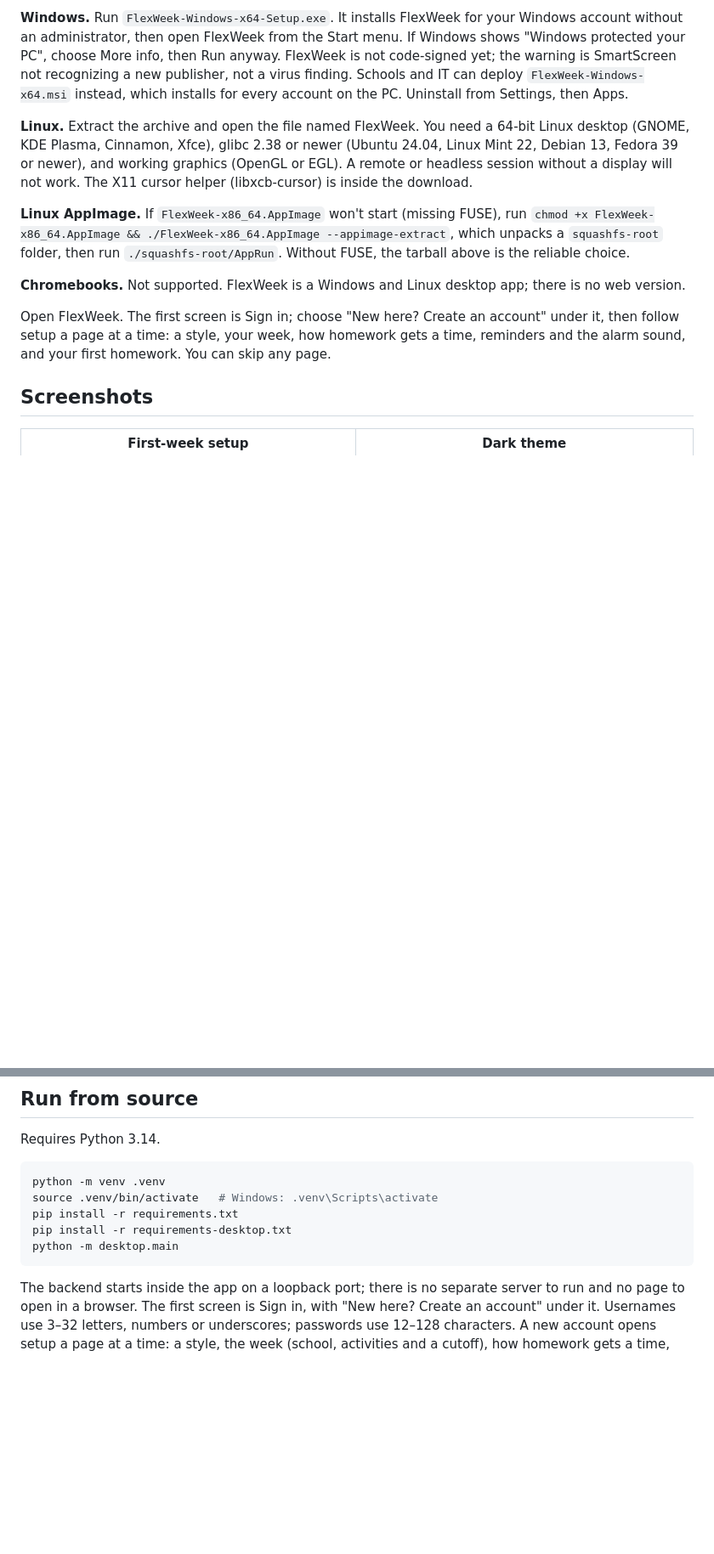
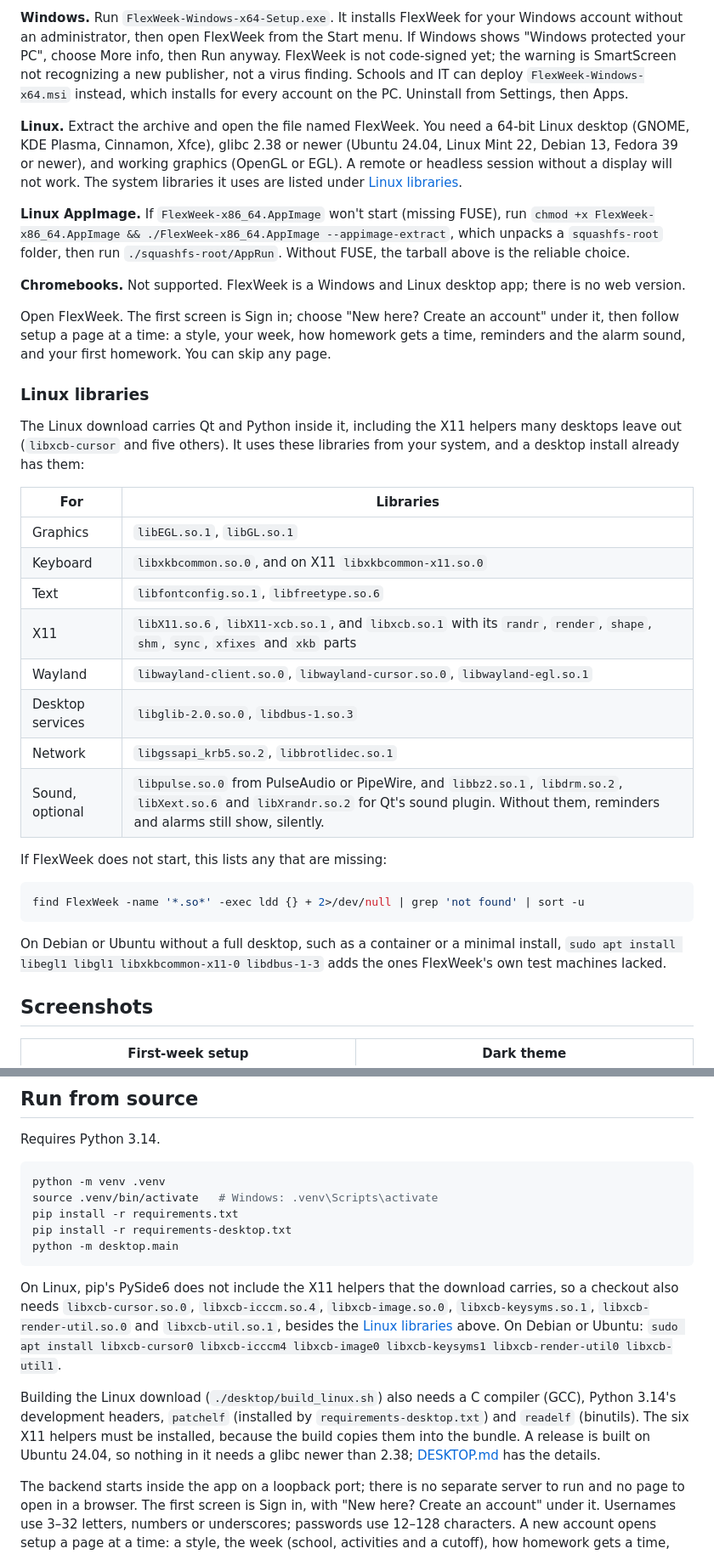
Before and after one commit to j0nsh1n/FlexWeek, a Markdown page: README.md, 2 parts joined by grey strips. Shown at 85% size. Drawn GitHub-style; blank space fills up the shorter version.

````diff
--- a/README.md
+++ b/README.md
@@ -17,13 +17,36 @@ Checksum files (`.sha256`) sit next to those downloads if you want to confirm th
 
 **Windows.** Run `FlexWeek-Windows-x64-Setup.exe`. It installs FlexWeek for your Windows account without an administrator, then open FlexWeek from the Start menu. If Windows shows "Windows protected your PC", choose More info, then Run anyway. FlexWeek is not code-signed yet; the warning is SmartScreen not recognizing a new publisher, not a virus finding. Schools and IT can deploy `FlexWeek-Windows-x64.msi` instead, which installs for every account on the PC. Uninstall from Settings, then Apps.
 
-**Linux.** Extract the archive and open the file named FlexWeek. You need a 64-bit Linux desktop (GNOME, KDE Plasma, Cinnamon, Xfce), glibc 2.38 or newer (Ubuntu 24.04, Linux Mint 22, Debian 13, Fedora 39 or newer), and working graphics (OpenGL or EGL). A remote or headless session without a display will not work. The X11 cursor helper (libxcb-cursor) is inside the download.
+**Linux.** Extract the archive and open the file named FlexWeek. You need a 64-bit Linux desktop (GNOME, KDE Plasma, Cinnamon, Xfce), glibc 2.38 or newer (Ubuntu 24.04, Linux Mint 22, Debian 13, Fedora 39 or newer), and working graphics (OpenGL or EGL). A remote or headless session without a display will not work. The system libraries it uses are listed under [Linux libraries](#linux-libraries).
 
 **Linux AppImage.** If `FlexWeek-x86_64.AppImage` won't start (missing FUSE), run `chmod +x FlexWeek-x86_64.AppImage && ./FlexWeek-x86_64.AppImage --appimage-extract`, which unpacks a `squashfs-root` folder, then run `./squashfs-root/AppRun`. Without FUSE, the tarball above is the reliable choice.
 
 **Chromebooks.** Not supported. FlexWeek is a Windows and Linux desktop app; there is no web version.
 
 Open FlexWeek. The first screen is Sign in; choose "New here? Create an account" under it, then follow setup a page at a time: a style, your week, how homework gets a time, reminders and the alarm sound, and your first homework. You can skip any page.
+
+### Linux libraries
+
+The Linux download carries Qt and Python inside it, including the X11 helpers many desktops leave out (`libxcb-cursor` and five others). It uses these libraries from your system, and a desktop install already has them:
+
+| For | Libraries |
+| --- | --- |
+| Graphics | `libEGL.so.1`, `libGL.so.1` |
+| Keyboard | `libxkbcommon.so.0`, and on X11 `libxkbcommon-x11.so.0` |
+| Text | `libfontconfig.so.1`, `libfreetype.so.6` |
+| X11 | `libX11.so.6`, `libX11-xcb.so.1`, and `libxcb.so.1` with its `randr`, `render`, `shape`, `shm`, `sync`, `xfixes` and `xkb` parts |
+| Wayland | `libwayland-client.so.0`, `libwayland-cursor.so.0`, `libwayland-egl.so.1` |
+| Desktop services | `libglib-2.0.so.0`, `libdbus-1.so.3` |
+| Network | `libgssapi_krb5.so.2`, `libbrotlidec.so.1` |
+| Sound, optional | `libpulse.so.0` from PulseAudio or PipeWire, and `libbz2.so.1`, `libdrm.so.2`, `libXext.so.6` and `libXrandr.so.2` for Qt's sound plugin. Without them, reminders and alarms still show, silently. |
+
+If FlexWeek does not start, this lists any that are missing:
+
+```bash
+find FlexWeek -name '*.so*' -exec ldd {} + 2>/dev/null | grep 'not found' | sort -u
+```
+
+On Debian or Ubuntu without a full desktop, such as a container or a minimal install, `sudo apt install libegl1 libgl1 libxkbcommon-x11-0 libdbus-1-3` adds the ones FlexWeek's own test machines lacked.
 
 ## Screenshots
 
@@ -42,6 +65,10 @@ pip install -r requirements.txt
 pip install -r requirements-desktop.txt
 python -m desktop.main
 ```
+
+On Linux, pip's PySide6 does not include the X11 helpers that the download carries, so a checkout also needs `libxcb-cursor.so.0`, `libxcb-icccm.so.4`, `libxcb-image.so.0`, `libxcb-keysyms.so.1`, `libxcb-render-util.so.0` and `libxcb-util.so.1`, besides the [Linux libraries](#linux-libraries) above. On Debian or Ubuntu: `sudo apt install libxcb-cursor0 libxcb-icccm4 libxcb-image0 libxcb-keysyms1 libxcb-render-util0 libxcb-util1`.
+
+Building the Linux download (`./desktop/build_linux.sh`) also needs a C compiler (GCC), Python 3.14's development headers, `patchelf` (installed by `requirements-desktop.txt`) and `readelf` (binutils). The six X11 helpers must be installed, because the build copies them into the bundle. A release is built on Ubuntu 24.04, so nothing in it needs a glibc newer than 2.38; [DESKTOP.md](DESKTOP.md) has the details.
 
 The backend starts inside the app on a loopback port; there is no separate
 server to run and no page to open in a browser. The first screen is Sign in,
````
Also changed, not shown: DESKTOP.md (+77 -66 lines).
